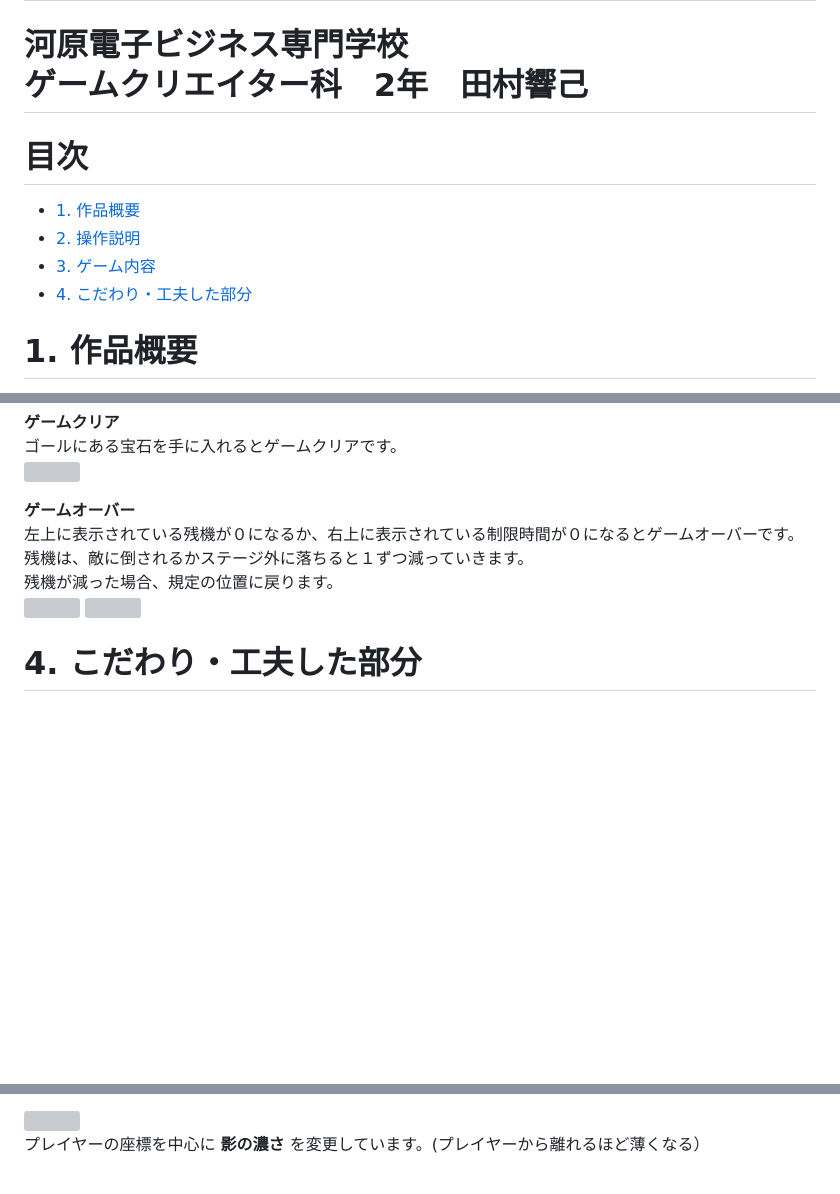
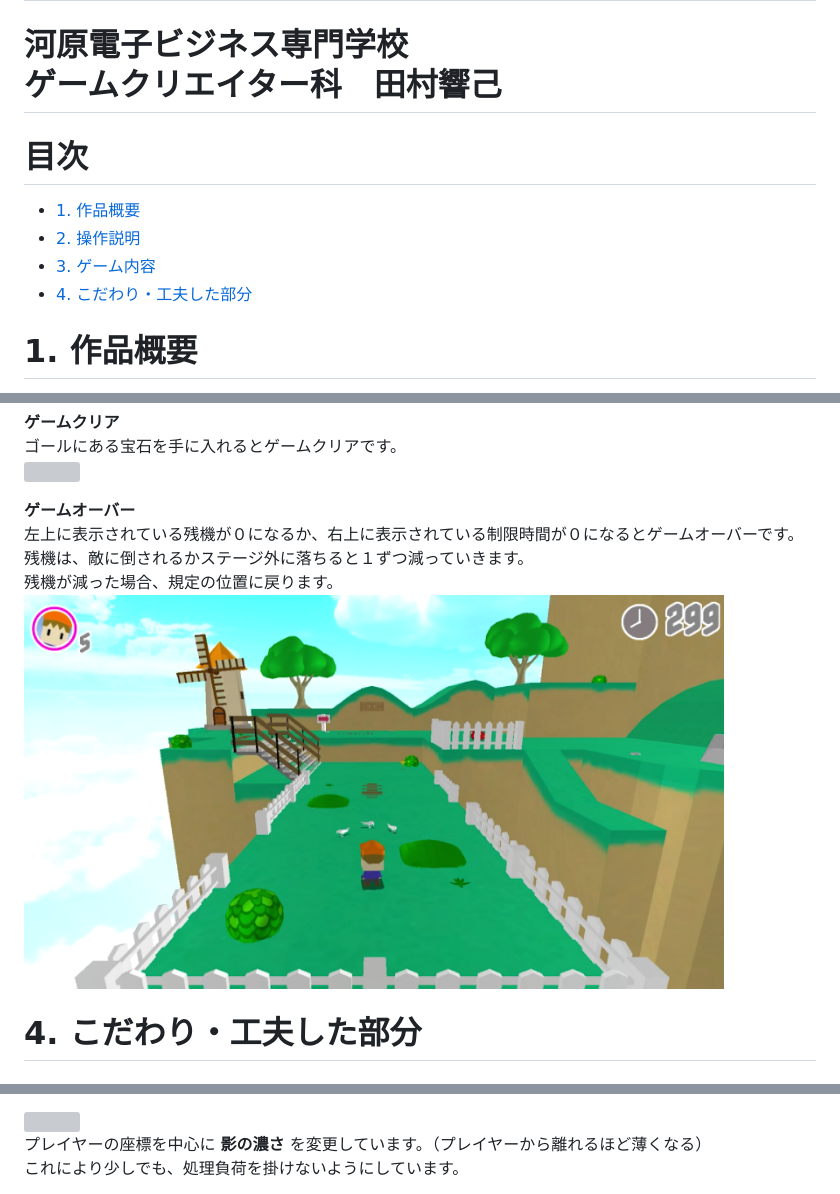
Before and after one commit to tamurahibiki/Jop-hunting_port, a Markdown page: index.md, 3 parts joined by grey strips. Rendered like a GitHub page; pictures changed too: stage_video.png; blank space fills up the shorter version; grey boxes are pictures that could not be loaded.

```diff
--- a/index.md
+++ b/index.md
@@ -1,6 +1,6 @@
 <h1> スーパーアクション3D<h1>
 河原電子ビジネス専門学校<br>
-ゲームクリエイター科　2年　田村響己<br>
+ゲームクリエイター科　田村響己<br>
 
 <!-- omit in toc -->
 # 目次
@@ -11,6 +11,5 @@
 - [4. こだわり・工夫した部分](#4-こだわり工夫した部分)
 
 
-
 # 1. 作品概要
 
@@ -196,8 +195,8 @@ __ゲームオーバー__<br>
 左上に表示されている残機が０になるか、右上に表示されている制限時間が０になるとゲームオーバーです。<br>
 残機は、敵に倒されるかステージ外に落ちると１ずつ減っていきます。<br>
 残機が減った場合、規定の位置に戻ります。<br>
-<img src="UI.png" width="700" height=456px >
-<img src="des.png" width="700" height=456px >
+<img src="stage_video.png" width="700" height=456px >
+
 
 # 4. こだわり・工夫した部分
 
@@ -369,5 +368,6 @@ __影__<br>
 
 <img src="stage1.png" width="780" height=456px >
 
-プレイヤーの座標を中心に __影の濃さ__ を変更しています。(プレイヤーから離れるほど薄くなる）<br>
+プレイヤーの座標を中心に __影の濃さ__ を変更しています。（プレイヤーから離れるほど薄くなる）<br>
+これにより少しでも、処理負荷を掛けないようにしています。<br>
 
```
Also changed, not shown: other parts of index.md (+2 -2 lines), 5 other files.
